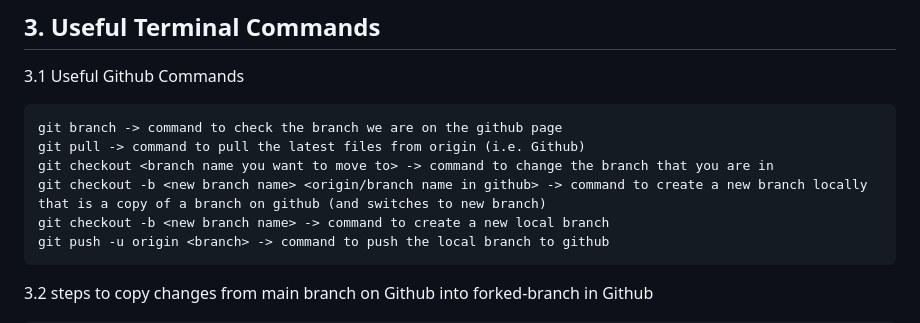
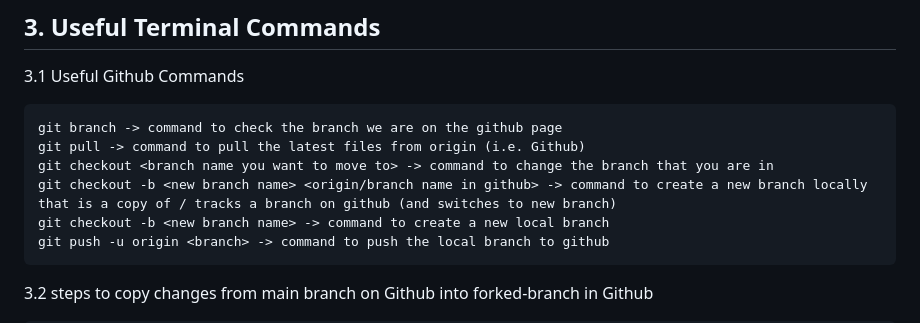
Before and after one commit to peterchettiar/personal-projects, a Markdown page: README.md, the part around the change. Drawn GitHub-style.

````diff
--- a/README.md
+++ b/README.md
@@ -79,7 +79,7 @@ rm -r venv
 git branch -> command to check the branch we are on the github page
 git pull -> command to pull the latest files from origin (i.e. Github)
 git checkout <branch name you want to move to> -> command to change the branch that you are in
-git checkout -b <new branch name> <origin/branch name in github> -> command to create a new branch locally that is a copy of a branch on github (and switches to new branch)
+git checkout -b <new branch name> <origin/branch name in github> -> command to create a new branch locally that is a copy of / tracks a branch on github (and switches to new branch)
 git checkout -b <new branch name> -> command to create a new local branch
 git push -u origin <branch> -> command to push the local branch to github
 ```
````
